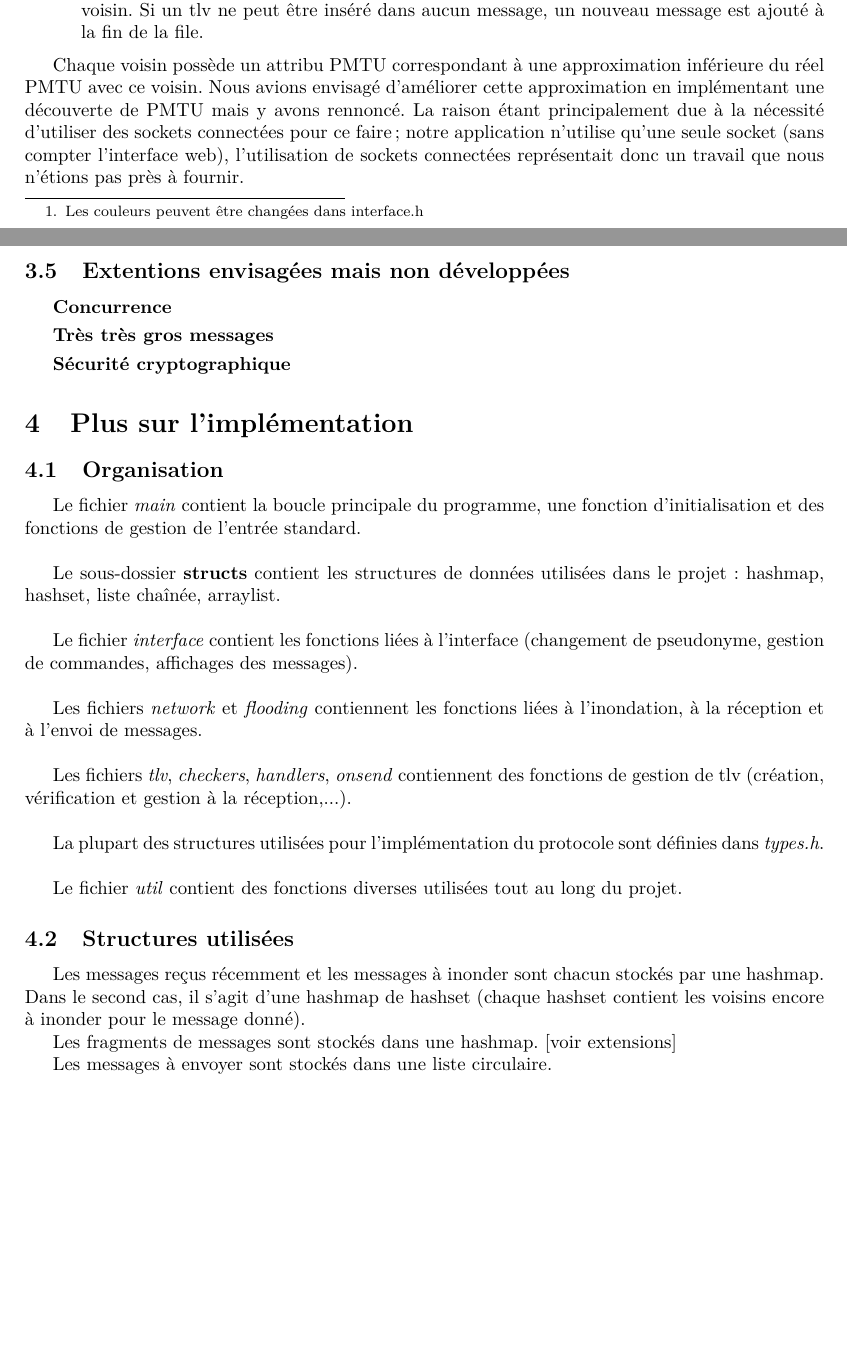
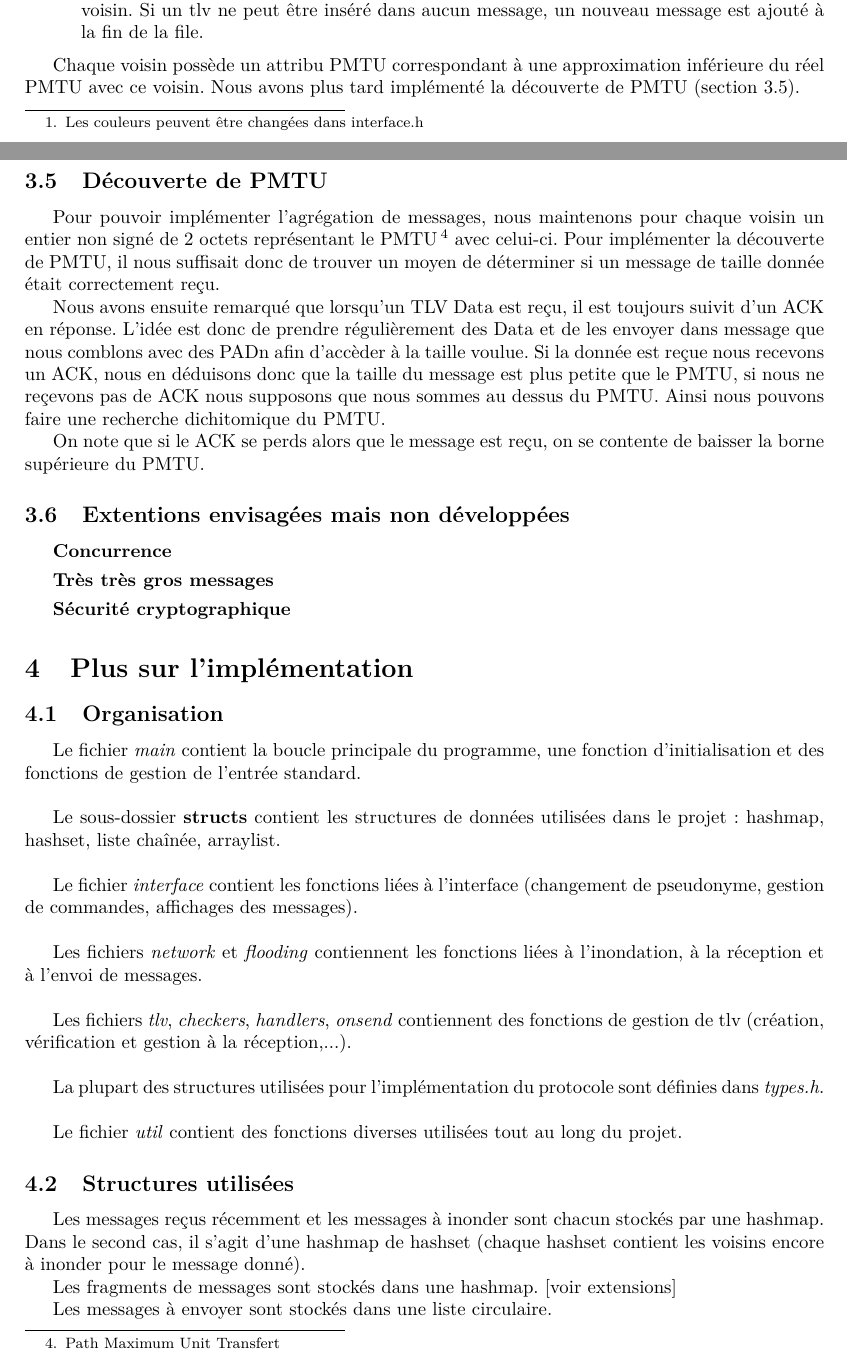
Before and after one commit to pgimalac/chatgroup-udp-flooding, a LaTeX paper (rapport/rapport.tex): two parts of pages 2 and 5 of 6, joined at a grey line, cut so that both start at the same text, the shorter picture padded with empty space. Compiled offline with pdfLaTeX.

Commit message:
update rapport

```diff
--- a/rapport/rapport.tex
+++ b/rapport/rapport.tex
@@ -95,7 +95,7 @@ Les messages a envoyer sont stocké dans une file (plus de détails dans la sect
 \item[push\_tlv] Cette fonction attends un TLV et un voisin en paramètre. Elle ajoute le tlv donné à un message si avec cet ajout la taille du message reste plus petite que le PMTU de ce voisin. Si un tlv ne peut être inséré dans aucun message, un nouveau message est ajouté à la fin de la file.
 \end{description}
 
-Chaque voisin possède un attribu \textrm{PMTU} correspondant à une approximation inférieure du réel \textrm{PMTU} avec ce voisin. Nous avions envisagé d'améliorer cette approximation en implémentant une découverte de PMTU mais y avons rennoncé. La raison étant principalement due à la nécessité d'utiliser des sockets connectées pour ce faire ; notre application n'utilise qu'une seule socket (sans compter l'interface web), l'utilisation de sockets connectées représentait donc un travail que nous n'étions pas près à fournir.
+Chaque voisin possède un attribu \textrm{PMTU} correspondant à une approximation inférieure du réel \textrm{PMTU} avec ce voisin. Nous avons plus tard implémenté la découverte de PMTU (section \ref{sec:pmtu}).
 
 
 \subsection{Fragmentation des gros messages\label{sec:frag}}
@@ -192,6 +192,15 @@ La communication entre le client web et notre serveur se fait à travers ce prot
 \item Le serveur envoie du texte au client qui l'affiche tel quel dans le navigateur. Cette partie est source de potentielles failles de sécuritées (injection de javascript dans le client d'un autre), nous sommes au courant mais avons choisit d'ignorer le problème ayant d'autres choses à faire.
 \end{enumerate}
 
+\subsection{Découverte de PMTU\label{sec:pmtu}}
+
+Pour pouvoir implémenter l'agrégation de messages, nous maintenons pour chaque voisin un entier non signé de 2 octets représentant le \textrm{PMTU}\footnote{Path Maximum Unit Transfert} avec celui-ci. Pour implémenter la découverte de \textrm{PMTU}, il nous suffisait donc de trouver un moyen de déterminer si un message de taille donnée était correctement reçu.
+
+Nous avons ensuite remarqué que lorsqu'un TLV Data est reçu, il est toujours suivit d'un ACK en réponse. L'idée est donc de prendre régulièrement des Data et de les envoyer dans message que nous comblons avec des PADn afin d'accèder à la taille voulue. Si la donnée est reçue nous recevons un ACK, nous en déduisons donc que la taille du message est plus petite que le \textrm{PMTU}, si nous ne reçevons pas de ACK nous supposons que nous sommes au dessus du \textrm{PMTU}. Ainsi nous pouvons faire une recherche dichitomique du PMTU.
+
+On note que si le ACK se perds alors que le message est reçu, on se contente de baisser la borne supérieure du PMTU.
+
+
 \subsection{Extentions envisagées mais non développées}
 
 \begin{description}
```
Also changed, not shown: rapport/rapport.tex (6 more changed lines).
